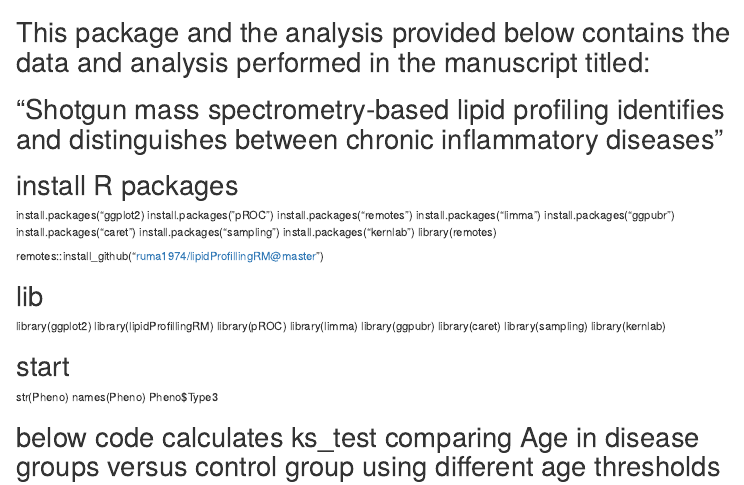
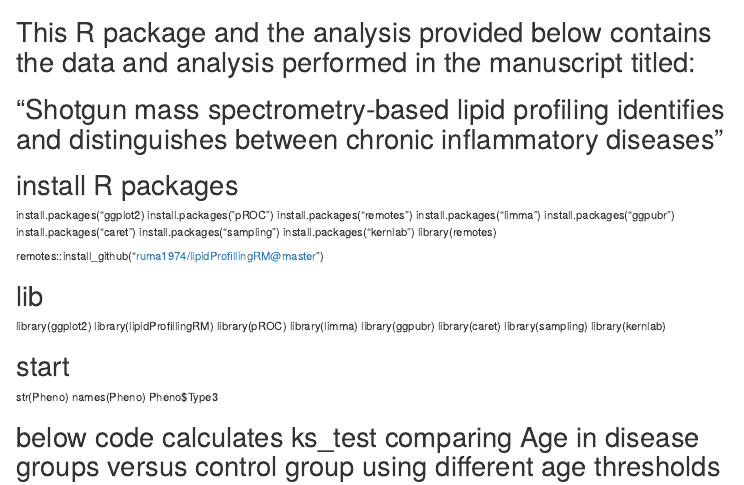
Before and after one commit to ruma1974/lipidProfillingRM, an R Markdown document (README.Rmd): the page in a window 1100 px wide, from its top. Rendered offline with R 4.5, knitr and Pandoc, with nearby package versions.

Commit message:
Update README file 2

```diff
--- a/README.Rmd
+++ b/README.Rmd
@@ -1,4 +1,4 @@
-# This package and the analysis provided below contains the data and analysis performed in the manuscript titled:
+# This R package and the analysis provided below contains the data and analysis performed in the manuscript titled:
 # "Shotgun mass spectrometry-based lipid profiling identifies and distinguishes between chronic inflammatory diseases"
 
 # install R packages
```
